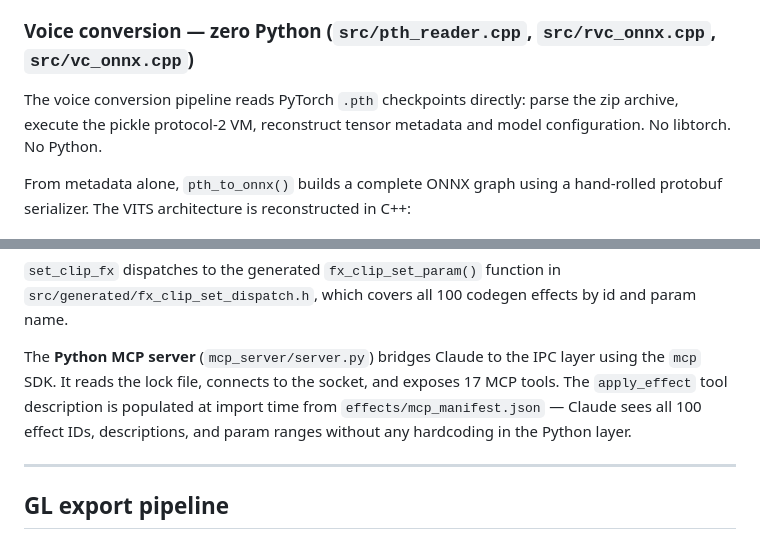
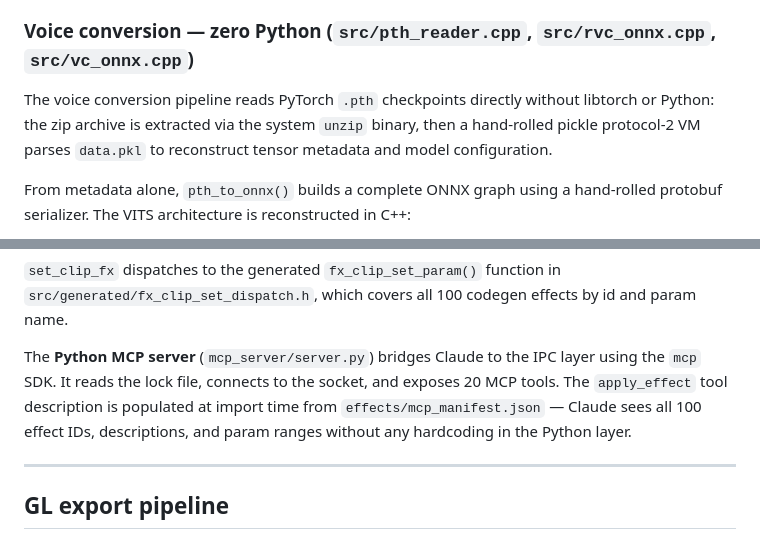
Before and after one commit to verticalrectangle/pop-maker-studio, a Markdown page: ARCHITECTURE.md, 2 parts joined by grey strips. Drawn GitHub-style.

```diff
--- a/ARCHITECTURE.md
+++ b/ARCHITECTURE.md
@@ -158,7 +153,7 @@ Whisper timestamps serve as fallback if alignment fails for any chunk.
 
 ### Voice conversion — zero Python (`src/pth_reader.cpp`, `src/rvc_onnx.cpp`, `src/vc_onnx.cpp`)
 
-The voice conversion pipeline reads PyTorch `.pth` checkpoints directly: parse the zip archive, execute the pickle protocol-2 VM, reconstruct tensor metadata and model configuration. No libtorch. No Python.
+The voice conversion pipeline reads PyTorch `.pth` checkpoints directly without libtorch or Python: the zip archive is extracted via the system `unzip` binary, then a hand-rolled pickle protocol-2 VM parses `data.pkl` to reconstruct tensor metadata and model configuration.
 
 From metadata alone, `pth_to_onnx()` builds a complete ONNX graph using a hand-rolled protobuf serializer. The VITS architecture is reconstructed in C++:
 
@@ -203,7 +198,7 @@ Protocol: newline-delimited JSON. Request: `{"id": "...", "method": "...", "para
 
 `set_clip_fx` dispatches to the generated `fx_clip_set_param()` function in `src/generated/fx_clip_set_dispatch.h`, which covers all 100 codegen effects by id and param name.
 
-The **Python MCP server** (`mcp_server/server.py`) bridges Claude to the IPC layer using the `mcp` SDK. It reads the lock file, connects to the socket, and exposes 17 MCP tools. The `apply_effect` tool description is populated at import time from `effects/mcp_manifest.json` — Claude sees all 100 effect IDs, descriptions, and param ranges without any hardcoding in the Python layer.
+The **Python MCP server** (`mcp_server/server.py`) bridges Claude to the IPC layer using the `mcp` SDK. It reads the lock file, connects to the socket, and exposes 20 MCP tools. The `apply_effect` tool description is populated at import time from `effects/mcp_manifest.json` — Claude sees all 100 effect IDs, descriptions, and param ranges without any hardcoding in the Python layer.
 
 ---
 
```
Also changed, not shown: other parts of ARCHITECTURE.md (+6 -12 lines).
